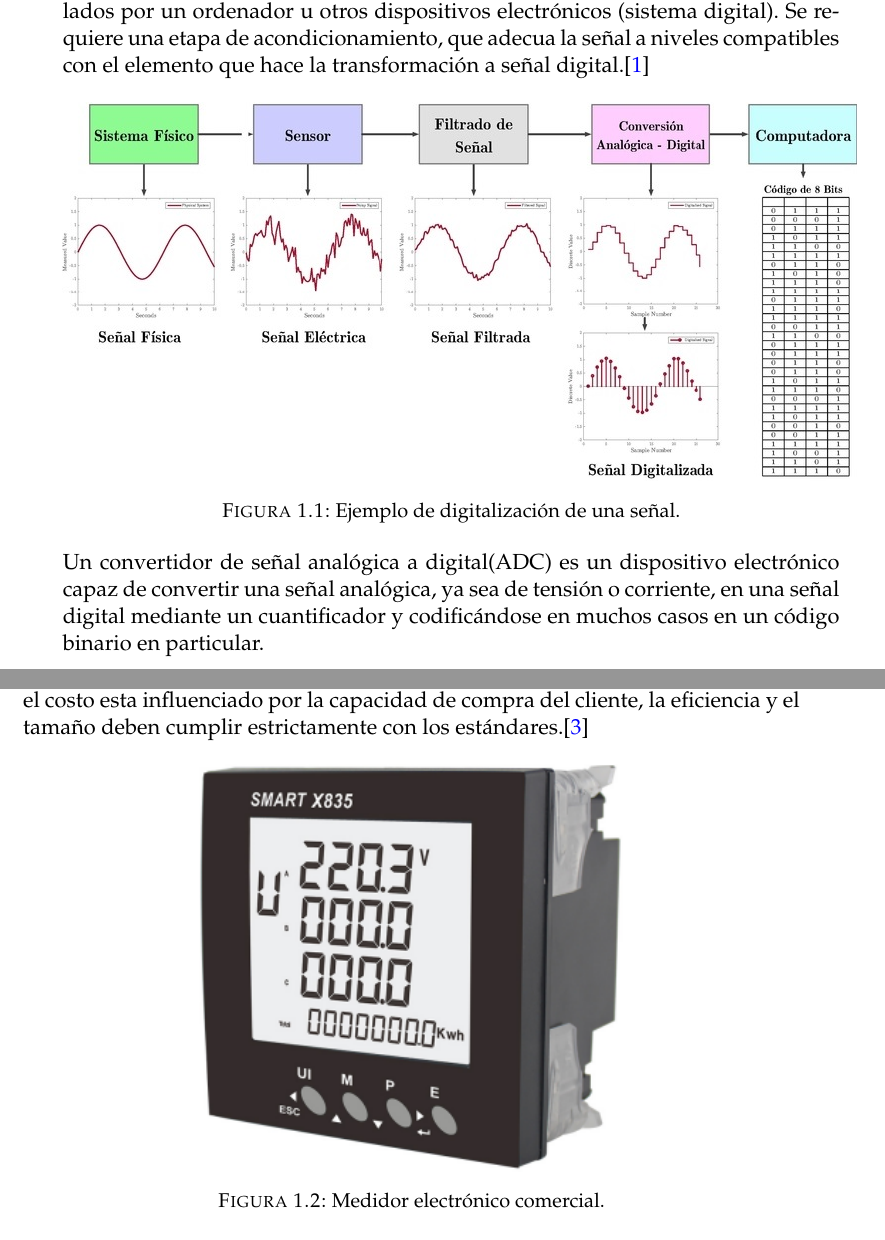
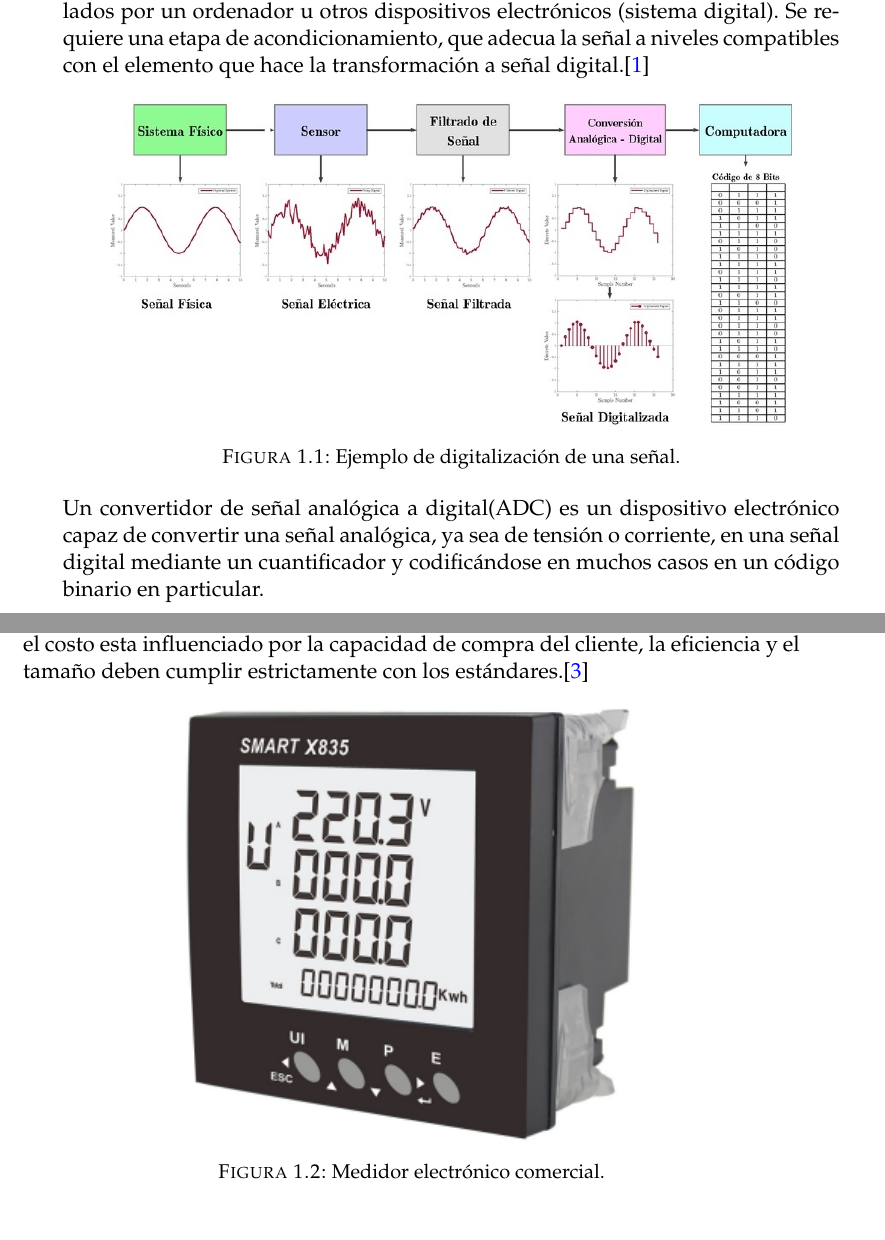
Before and after one commit to nancho17/TesisEspecializacion, a LaTeX thesis (memoria.tex, which reads Chapters/Chapter1.tex): two parts of pages 15 and 16 of 23, joined at a grey line, cut so that both start at the same text. Compiled offline with pdfLaTeX.

Commit message:
Agregadas imagenes 2

```diff
--- a/Chapters/Chapter1.tex
+++ b/Chapters/Chapter1.tex
@@ -32,7 +32,7 @@
 
 \begin{figure}[h]
 	\centering
-	\includegraphics[width=140mm,keepaspectratio]{Figures/DigitalDAQ.jpg}
+	\includegraphics[width=120mm,keepaspectratio]{Figures/DigitalDAQ.jpg}
 	\caption{Ejemplo de digitalización de una señal.}
 	\label{fig:texmaker}
 \end{figure}
@@ -48,7 +48,7 @@
 
 \begin{figure}[h]
 	\centering
-	\includegraphics[width=75mm,keepaspectratio]{Figures/3931_1.png}
+	\includegraphics[width=80mm,keepaspectratio]{Figures/3931_1.png}
 	\caption{Medidor electrónico comercial.}
 	\label{fig:texmaker}
 \end{figure}
```
Also changed, not shown: memoria.bbl, memoria.pdf, 8 other files.
